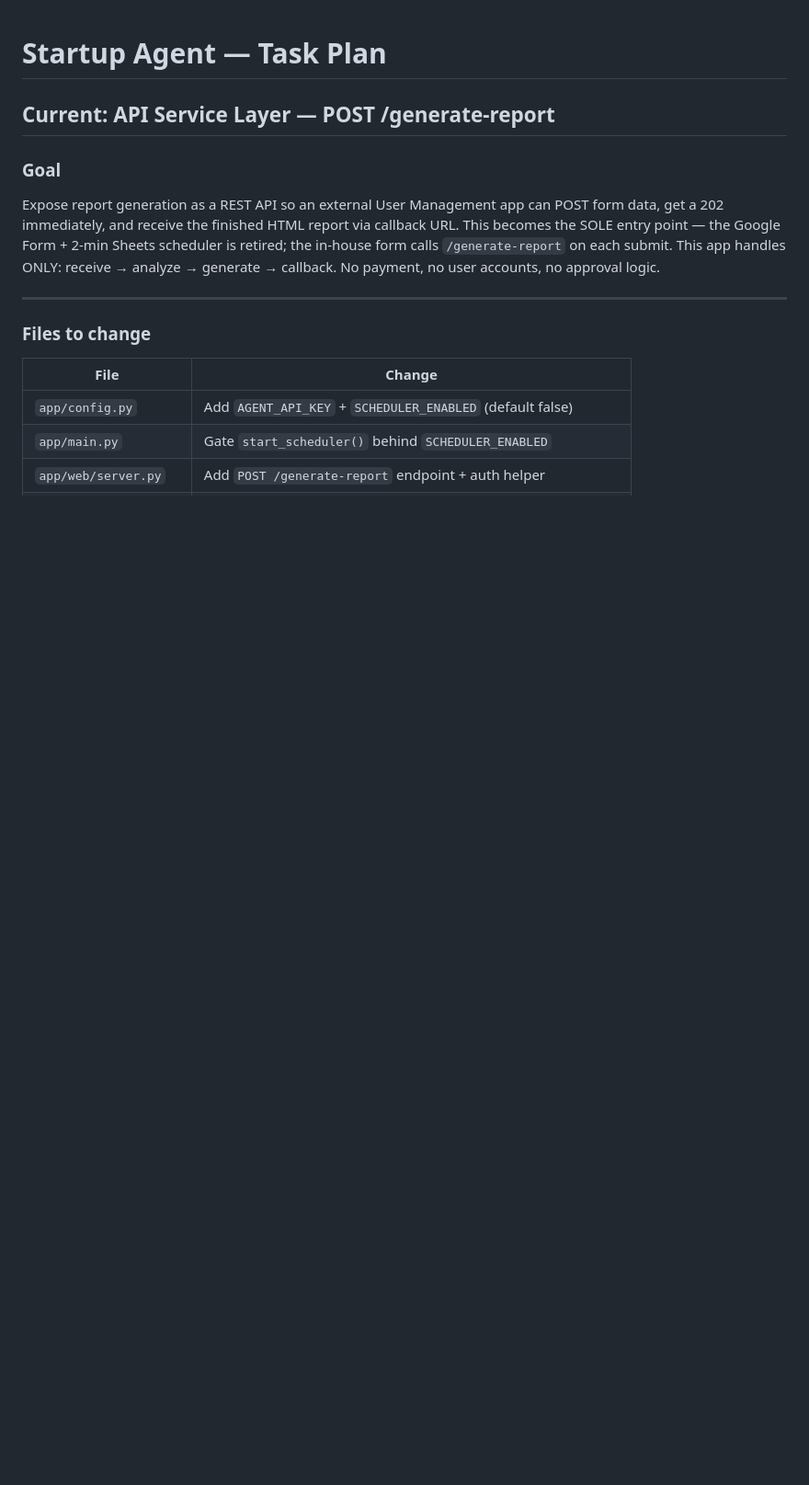
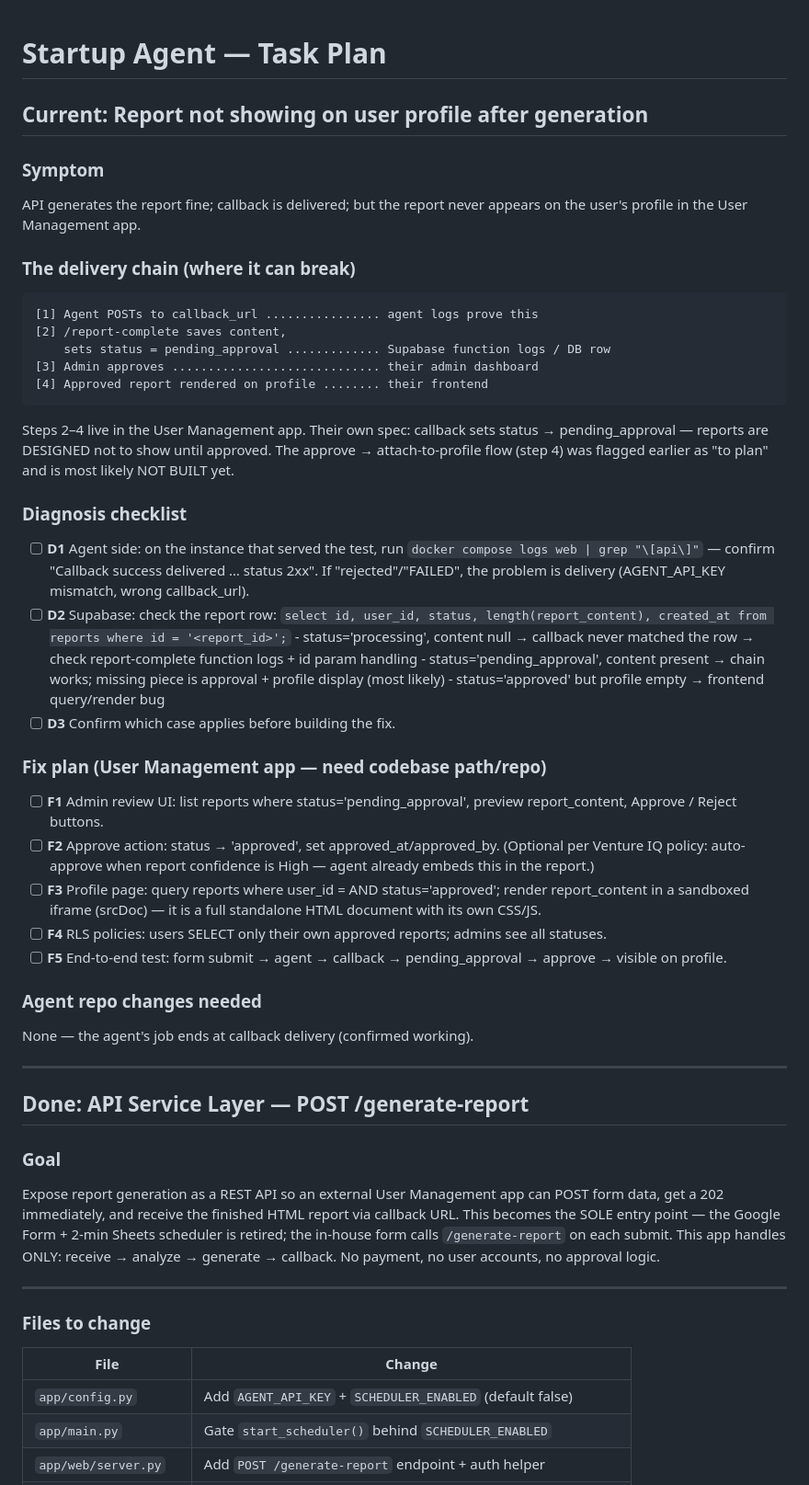
Before and after one commit to nadil1995/Luminarium-Venture-Agent, a Markdown page: tasks/todo.md, the part around the change. Shown at 92% size. Drawn GitHub-style; blank space fills up the shorter version.

Commit message:
Add diagnosis plan for report-not-on-profile issue
Documents the delivery chain, diagnosis checklist (agent logs, Supabase
report row status), and fix plan for the User Management app's
approval -> profile display flow.

Co-Authored-By: Claude Fable 5 <noreply@anthropic.com>

````diff
--- a/tasks/todo.md
+++ b/tasks/todo.md
@@ -1,6 +1,59 @@
 # Startup Agent — Task Plan
 
-## Current: API Service Layer — POST /generate-report
+## Current: Report not showing on user profile after generation
+
+### Symptom
+API generates the report fine; callback is delivered; but the report never
+appears on the user's profile in the User Management app.
+
+### The delivery chain (where it can break)
+```
+[1] Agent POSTs to callback_url ................ agent logs prove this
+[2] /report-complete saves content,
+    sets status = pending_approval ............. Supabase function logs / DB row
+[3] Admin approves ............................. their admin dashboard
+[4] Approved report rendered on profile ........ their frontend
+```
+Steps 2–4 live in the User Management app. Their own spec: callback sets
+status → pending_approval — reports are DESIGNED not to show until approved.
+The approve → attach-to-profile flow (step 4) was flagged earlier as "to plan"
+and is most likely NOT BUILT yet.
+
+### Diagnosis checklist
+- [ ] **D1** Agent side: on the instance that served the test, run
+      `docker compose logs web | grep "\[api\]"` — confirm
+      "Callback success delivered … status 2xx". If "rejected"/"FAILED",
+      the problem is delivery (AGENT_API_KEY mismatch, wrong callback_url).
+- [ ] **D2** Supabase: check the report row:
+      `select id, user_id, status, length(report_content), created_at
+       from reports where id = '<report_id>';`
+      - status='processing', content null → callback never matched the row
+        → check report-complete function logs + id param handling
+      - status='pending_approval', content present → chain works; missing
+        piece is approval + profile display (most likely)
+      - status='approved' but profile empty → frontend query/render bug
+- [ ] **D3** Confirm which case applies before building the fix.
+
+### Fix plan (User Management app — need codebase path/repo)
+- [ ] **F1** Admin review UI: list reports where status='pending_approval',
+      preview report_content, Approve / Reject buttons.
+- [ ] **F2** Approve action: status → 'approved', set approved_at/approved_by.
+      (Optional per Venture IQ policy: auto-approve when report confidence
+      is High — agent already embeds this in the report.)
+- [ ] **F3** Profile page: query reports where user_id = <profile user> AND
+      status='approved'; render report_content in a sandboxed iframe
+      (srcDoc) — it is a full standalone HTML document with its own CSS/JS.
+- [ ] **F4** RLS policies: users SELECT only their own approved reports;
+      admins see all statuses.
+- [ ] **F5** End-to-end test: form submit → agent → callback →
+      pending_approval → approve → visible on profile.
+
+### Agent repo changes needed
+None — the agent's job ends at callback delivery (confirmed working).
+
+---
+
+## Done: API Service Layer — POST /generate-report
 
 ### Goal
 Expose report generation as a REST API so an external User Management app can POST
````
